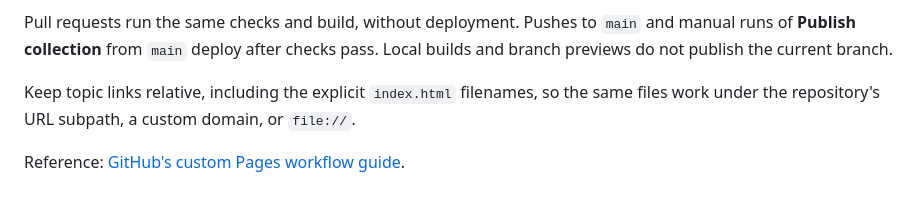
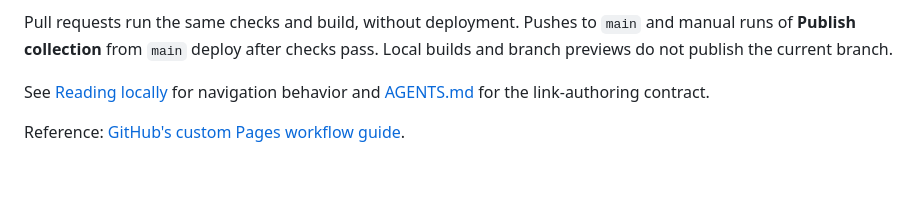
Before and after one commit to tkarakai/the-way-i-ai, a Markdown page: README.md, the part around the change. GitHub-like rendering.

```diff
--- a/README.md
+++ b/README.md
@@ -100,6 +100,6 @@ This recreates `_site/` from the same sources, including supporting topic files.
 
 Pull requests run the same checks and build, without deployment. Pushes to `main` and manual runs of **Publish collection** from `main` deploy after checks pass. Local builds and branch previews do not publish the current branch.
 
-Keep topic links relative, including the explicit `index.html` filenames, so the same files work under the repository's URL subpath, a custom domain, or `file://`.
+See [Reading locally](#reading-locally) for navigation behavior and [AGENTS.md](AGENTS.md#building-and-publishing) for the link-authoring contract.
 
 Reference: [GitHub's custom Pages workflow guide](https://docs.github.com/en/pages/getting-started-with-github-pages/using-custom-workflows-with-github-pages).
```
Also changed, not shown: design-system/README.md (+1 -5 lines).
